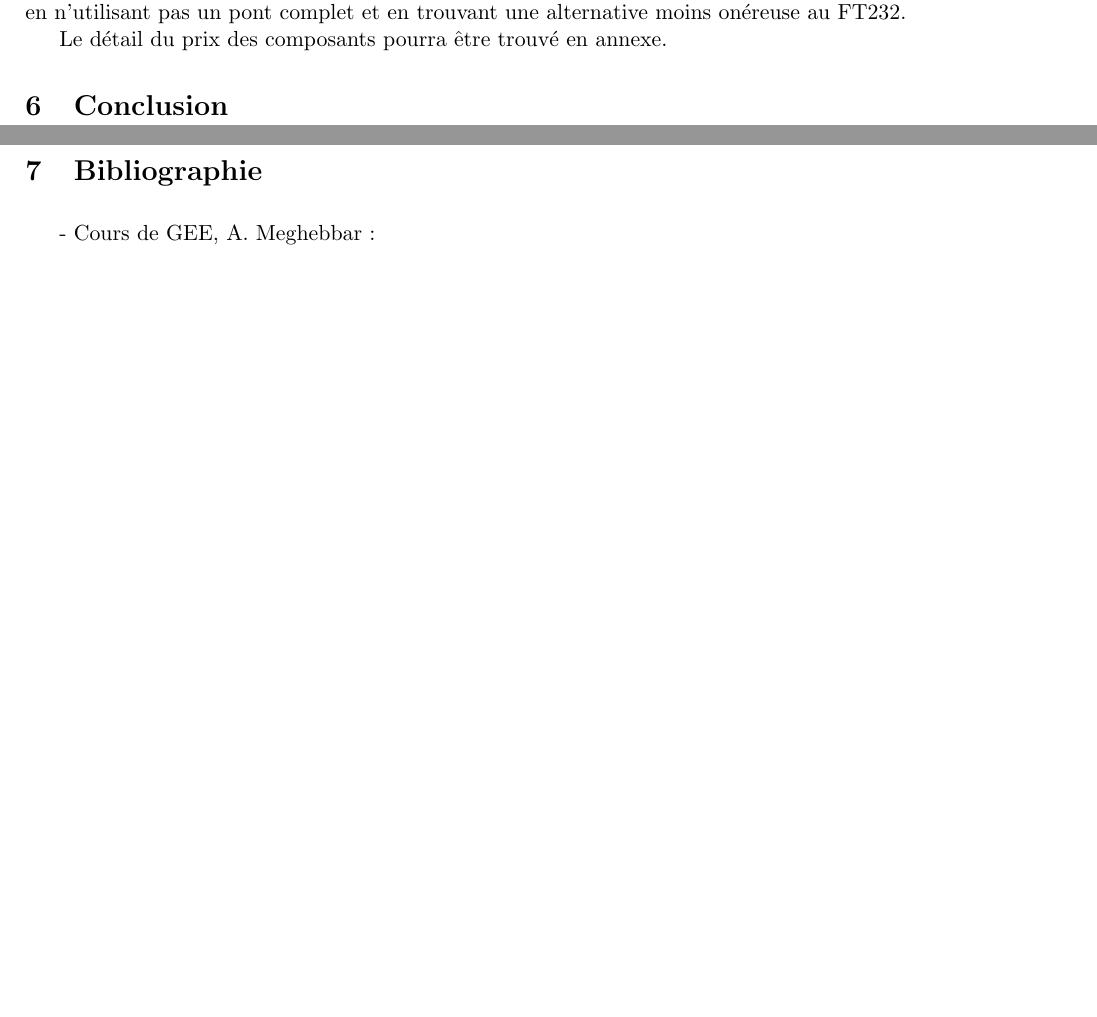
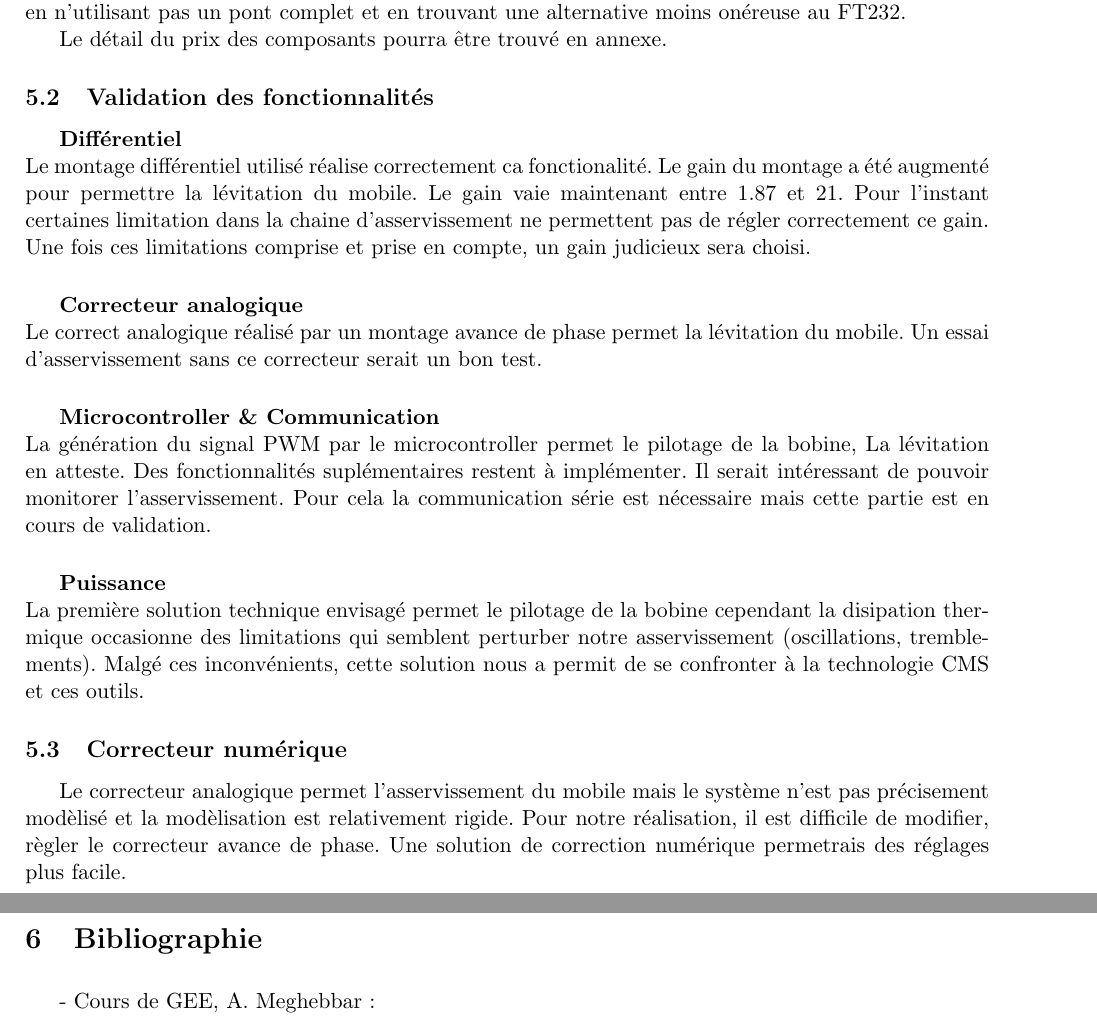
Before and after one commit to Kyklas/projet-plury-4eii-2012, a LaTeX document (Rapports/SolutionAnalogique.tex): two parts of pages 16 and 17 of 18, joined at a grey line, cut so that both start at the same text, the shorter picture padded with empty space. Compiled offline with pdfLaTeX; a LaTeX package or settings file that is missing is left out.

```diff
--- a/Rapports/SolutionAnalogique.tex
+++ b/Rapports/SolutionAnalogique.tex
@@ -500,31 +499,26 @@
 
 Le détail du prix des composants pourra être trouvé en annexe.
 
-\section{Conclusion}
+\subsection{Validation des fonctionnalités}
 
-%
-%\pagebreak
-%\section{Bibliographie}
-%\medskip
-%- Cours de GEE, A. Meghebbar :
-%\newline \textit{\underline{\url{fsi.univ-tlemcen.dz/cours/Support-Cours-Commande-Analogique-Master-Electrotechnique10.pdf}}}
-%
-%- Cours de systèmes asservis linéaires, Jean Philippe MULLER :
-%\newline \textit{\underline{\url{http://www.ta-formation.com/cours-sal/n-sal.pdf}}} diapo 28
-%
-%- Cours sur les amplificateurs d'instrumentation, Olivier FRANÇAIS :
-%\newline \textit{\underline{\url{http://www.esiee.fr/~francaio/enseignement/version_pdf/III_amplidiff.pdf}}} page 13
-%
-%
-%\pagebreak
-%\section{Annexe}
-%\medskip
-%\begin{figure}[!h]
-%	\centering
-%	\includegraphics[width=10cm]{SolutionAnalogique/cout.png}
-%	\label{cout}
-%	\caption{Tableau répertoriant les composants utilisés et leurs coûts}
-%\end{figure}
+\subparagraph{Différentiel}~\\
+Le montage différentiel utilisé réalise correctement ca fonctionalité. Le gain du montage a été augmenté pour permettre la lévitation du mobile. Le gain vaie maintenant entre 1.87 et 21. Pour l'instant certaines limitation dans la chaine d'asservissement ne permettent pas de régler correctement ce gain. Une fois ces limitations comprise et prise en compte, un gain judicieux sera choisi.
+
+\subparagraph{Correcteur analogique}~\\
+Le correct analogique réalisé par un montage avance de phase permet la lévitation du mobile. Un essai d'asservissement sans ce correcteur serait un bon test.
+
+\subparagraph{Microcontroller \& Communication}~\\
+La génération du signal PWM par le microcontroller permet le pilotage de la bobine, La lévitation en atteste. Des fonctionnalités suplémentaires restent à implémenter. Il serait intéressant de pouvoir monitorer l'asservissement. Pour cela la communication série est nécessaire mais cette partie est en cours de validation.
+
+\subparagraph{Puissance}~\\
+La première solution technique envisagé permet le pilotage de la bobine cependant la disipation thermique occasionne des limitations qui semblent perturber notre asservissement (oscillations, tremblements). Malgé ces inconvénients, cette solution nous a permit de se confronter à la technologie CMS et ces outils.
+
+\subsection{Correcteur numérique}
+Le correcteur analogique permet l'asservissement du mobile mais le système n'est pas précisement modèlisé et la modèlisation est relativement rigide. Pour notre réalisation, il est difficile de modifier, règler le correcteur avance de phase.
+Une solution de correction numérique permetrais des réglages plus facile.
+
+
+
 
 \pagebreak
 \section{Bibliographie}
```
Also changed, not shown: Rapports/SolutionAnalogique.tex (1 more changed lines).
